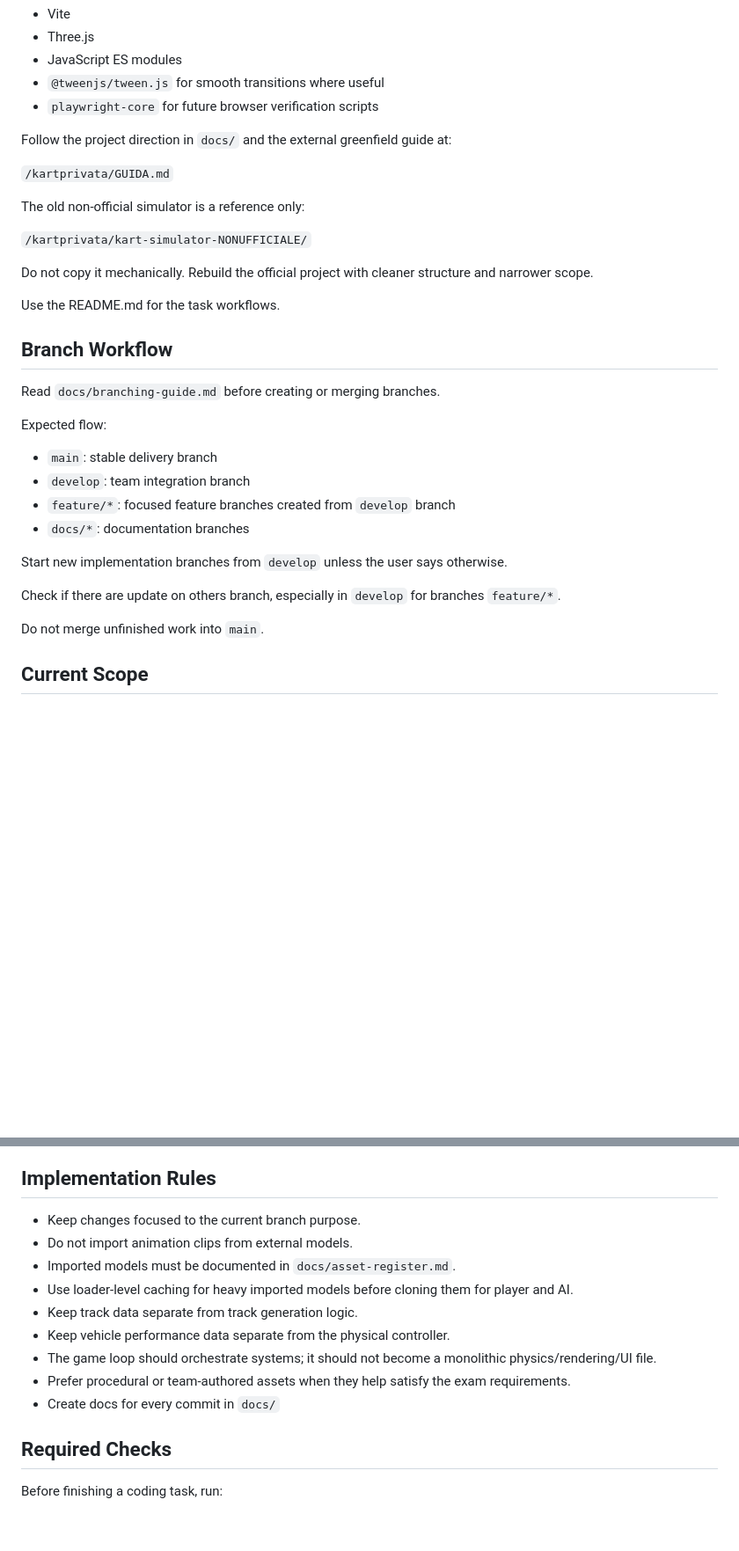
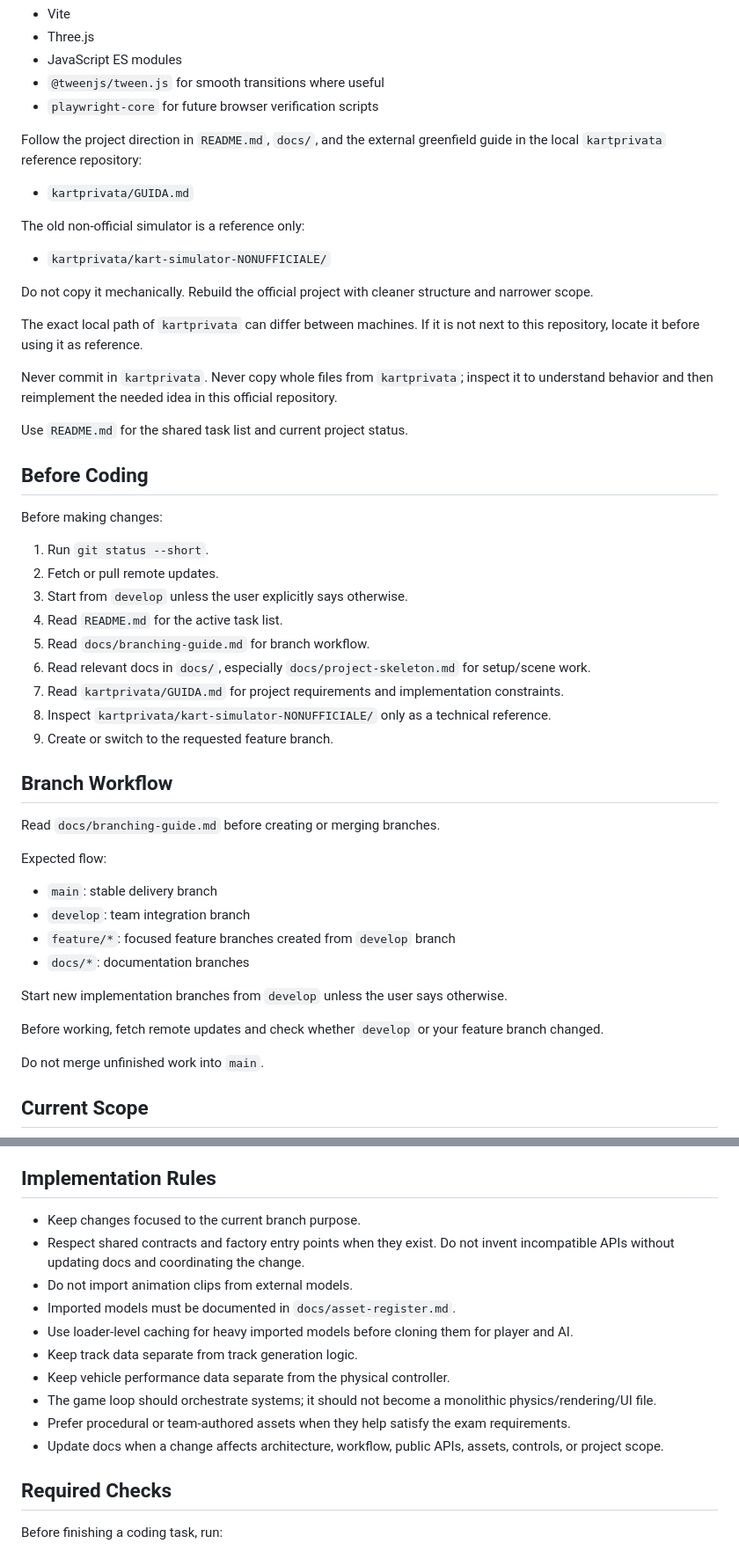
Before and after one commit to SapienzaInteractiveGraphicsCourse/final-project-arancin, a Markdown page: AGENTS.md, 2 parts joined by grey strips. Shown at 88% size. Drawn GitHub-style; blank space fills up the shorter version.

Commit message:
docs: enhance AGENTS.md with detailed project guidance and coding prerequisites

```diff
--- a/AGENTS.md
+++ b/AGENTS.md
@@ -14,17 +14,35 @@ Use:
 - `@tweenjs/tween.js` for smooth transitions where useful
 - `playwright-core` for future browser verification scripts
 
-Follow the project direction in `docs/` and the external greenfield guide at:
+Follow the project direction in `README.md`, `docs/`, and the external greenfield guide in the local `kartprivata` reference repository:
 
-`/kartprivata/GUIDA.md`
+- `kartprivata/GUIDA.md`
 
 The old non-official simulator is a reference only:
 
-`/kartprivata/kart-simulator-NONUFFICIALE/`
+- `kartprivata/kart-simulator-NONUFFICIALE/`
 
 Do not copy it mechanically. Rebuild the official project with cleaner structure and narrower scope.
 
-Use the README.md for the task workflows.
+The exact local path of `kartprivata` can differ between machines. If it is not next to this repository, locate it before using it as reference.
+
+Never commit in `kartprivata`. Never copy whole files from `kartprivata`; inspect it to understand behavior and then reimplement the needed idea in this official repository.
+
+Use `README.md` for the shared task list and current project status.
+
+## Before Coding
+
+Before making changes:
+
+1. Run `git status --short`.
+2. Fetch or pull remote updates.
+3. Start from `develop` unless the user explicitly says otherwise.
+4. Read `README.md` for the active task list.
+5. Read `docs/branching-guide.md` for branch workflow.
+6. Read relevant docs in `docs/`, especially `docs/project-skeleton.md` for setup/scene work.
+7. Read `kartprivata/GUIDA.md` for project requirements and implementation constraints.
+8. Inspect `kartprivata/kart-simulator-NONUFFICIALE/` only as a technical reference.
+9. Create or switch to the requested feature branch.
 
 ## Branch Workflow
 
@@ -39,7 +57,7 @@ Expected flow:
 
 Start new implementation branches from `develop` unless the user says otherwise.
 
-Check if there are update on others branch, especially in `develop` for branches `feature/*`.
+Before working, fetch remote updates and check whether `develop` or your feature branch changed.
 
 Do not merge unfinished work into `main`.
 
@@ -85,6 +103,7 @@ Keep heavy model files in `src/assets/models/`.
 ## Implementation Rules
 
 - Keep changes focused to the current branch purpose.
+- Respect shared contracts and factory entry points when they exist. Do not invent incompatible APIs without updating docs and coordinating the change.
 - Do not import animation clips from external models.
 - Imported models must be documented in `docs/asset-register.md`.
 - Use loader-level caching for heavy imported models before cloning them for player and AI.
@@ -92,7 +111,7 @@ Keep heavy model files in `src/assets/models/`.
 - Keep vehicle performance data separate from the physical controller.
 - The game loop should orchestrate systems; it should not become a monolithic physics/rendering/UI file.
 - Prefer procedural or team-authored assets when they help satisfy the exam requirements.
-- Create docs for every commit in `docs/`
+- Update docs when a change affects architecture, workflow, public APIs, assets, controls, or project scope.
 
 ## Required Checks
 
```
